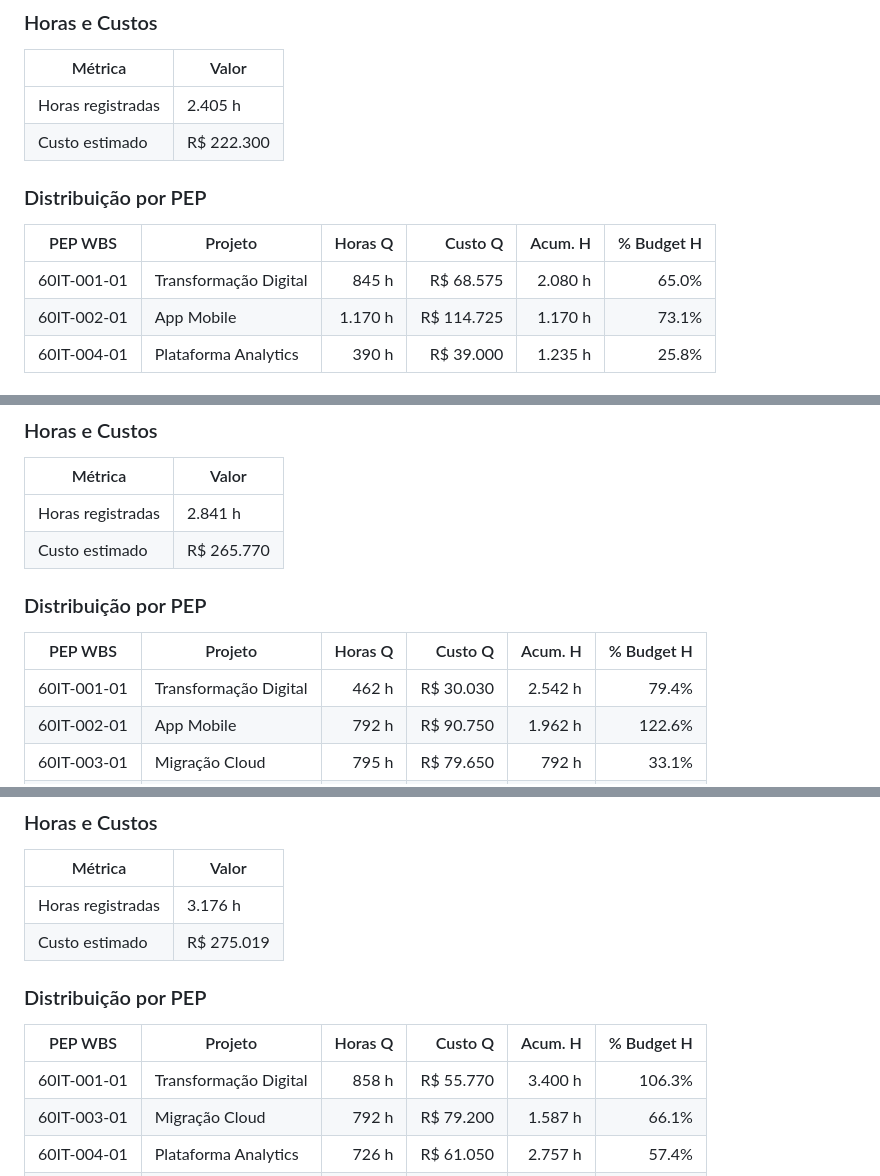
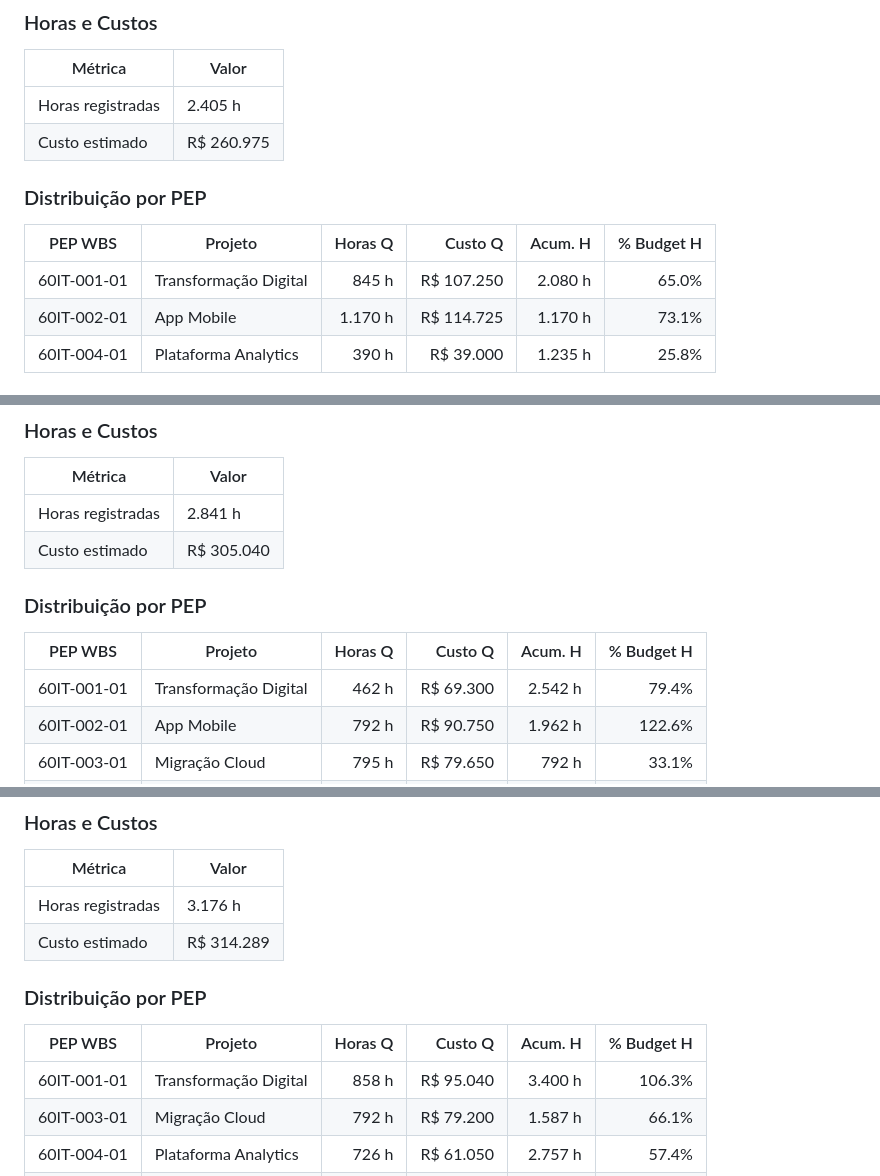
Before and after one commit to RtaSistemas/PMAS, a Markdown page: amostras/PORTFOLIO_ANALISE.md, 3 parts joined by grey strips. Rendered like a GitHub page.

```diff
--- a/amostras/PORTFOLIO_ANALISE.md
+++ b/amostras/PORTFOLIO_ANALISE.md
@@ -116,13 +116,13 @@
 | Métrica           | Valor           |
 |-------------------|-----------------|
 | Horas registradas | 2.405 h        |
-| Custo estimado    | R$ 222.300   |
+| Custo estimado    | R$ 260.975   |
 
 ### Distribuição por PEP
 
 | PEP WBS      | Projeto               | Horas Q  | Custo Q          | Acum. H  | % Budget H |
 |--------------|------------------------|----------:|------------------:|----------:|-----------:|
-| 60IT-001-01  | Transformação Digital  |      845 h |         R$ 68.575 |    2.080 h |      65.0% |
+| 60IT-001-01  | Transformação Digital  |      845 h |        R$ 107.250 |    2.080 h |      65.0% |
 | 60IT-002-01  | App Mobile             |    1.170 h |        R$ 114.725 |    1.170 h |      73.1% |
 | 60IT-004-01  | Plataforma Analytics   |      390 h |         R$ 39.000 |    1.235 h |      25.8% |
 
@@ -142,13 +142,13 @@
 | Métrica           | Valor           |
 |-------------------|-----------------|
 | Horas registradas | 2.841 h        |
-| Custo estimado    | R$ 265.770   |
+| Custo estimado    | R$ 305.040   |
 
 ### Distribuição por PEP
 
 | PEP WBS      | Projeto               | Horas Q  | Custo Q          | Acum. H  | % Budget H |
 |--------------|------------------------|----------:|------------------:|----------:|-----------:|
-| 60IT-001-01  | Transformação Digital  |      462 h |         R$ 30.030 |    2.542 h |      79.4% |
+| 60IT-001-01  | Transformação Digital  |      462 h |         R$ 69.300 |    2.542 h |      79.4% |
 | 60IT-002-01  | App Mobile             |      792 h |         R$ 90.750 |    1.962 h |     122.6% |
 | 60IT-003-01  | Migração Cloud         |      795 h |         R$ 79.650 |      792 h |      33.1% |
 | 60IT-004-01  | Plataforma Analytics   |      792 h |         R$ 65.340 |    2.027 h |      42.3% |
@@ -169,13 +169,13 @@
 | Métrica           | Valor           |
 |-------------------|-----------------|
 | Horas registradas | 3.176 h        |
-| Custo estimado    | R$ 275.019   |
+| Custo estimado    | R$ 314.289   |
 
 ### Distribuição por PEP
 
 | PEP WBS      | Projeto               | Horas Q  | Custo Q          | Acum. H  | % Budget H |
 |--------------|------------------------|----------:|------------------:|----------:|-----------:|
-| 60IT-001-01  | Transformação Digital  |      858 h |         R$ 55.770 |    3.400 h |     106.3% |
+| 60IT-001-01  | Transformação Digital  |      858 h |         R$ 95.040 |    3.400 h |     106.3% |
 | 60IT-003-01  | Migração Cloud         |      792 h |         R$ 79.200 |    1.587 h |      66.1% |
 | 60IT-004-01  | Plataforma Analytics   |      726 h |         R$ 61.050 |    2.757 h |      57.4% |
 | 60IT-005-01  | Implantação ERP        |      800 h |         R$ 78.999 |      800 h |      14.3% |
```
Also changed, not shown: other parts of amostras/PORTFOLIO_ANALISE.md (+16 -16 lines).
